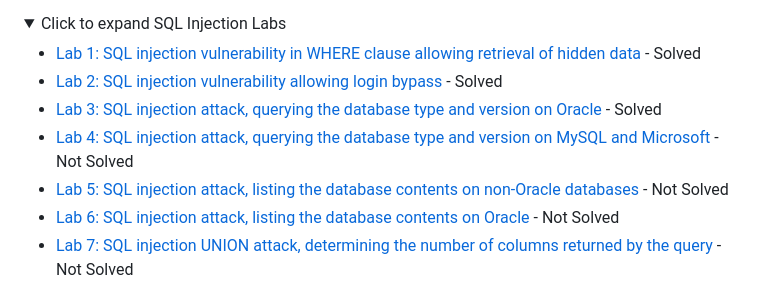
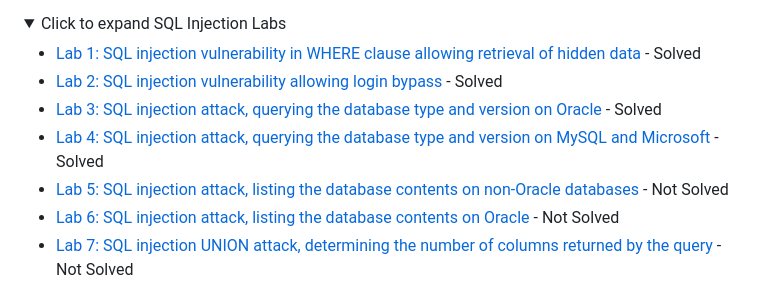
Before and after one commit to at0m-b0mb/Portswigger-Web-Security-Academy, a Markdown page: README.md, the part around the change. Drawn GitHub-style; folded sections open.

```diff
--- a/README.md
+++ b/README.md
@@ -39,7 +39,7 @@ SQL Injection is a powerful vulnerability that can allow attackers to manipulate
   - [Lab 1: SQL injection vulnerability in WHERE clause allowing retrieval of hidden data](./server-side/sql-injection/lab-1-sql-injection-where-clause-retrieve-hidden-data) - Solved
   - [Lab 2: SQL injection vulnerability allowing login bypass](./server-side/sql-injection/lab-2-sql-injection-login-bypass) - Solved
   - [Lab 3: SQL injection attack, querying the database type and version on Oracle](./server-side/sql-injection/lab-3-sql-injection-query-database-type-oracle) - Solved
-  - [Lab 4: SQL injection attack, querying the database type and version on MySQL and Microsoft](./server-side/sql-injection/lab-4-sql-injection-query-database-type-mysql-microsoft) - Not Solved
+  - [Lab 4: SQL injection attack, querying the database type and version on MySQL and Microsoft](./server-side/sql-injection/lab-4-sql-injection-query-database-type-mysql-microsoft) - Solved
   - [Lab 5: SQL injection attack, listing the database contents on non-Oracle databases](./server-side/sql-injection/lab-5-sql-injection-list-database-contents-non-oracle) - Not Solved
   - [Lab 6: SQL injection attack, listing the database contents on Oracle](./server-side/sql-injection/lab-6-sql-injection-list-database-contents-oracle) - Not Solved
   - [Lab 7: SQL injection UNION attack, determining the number of columns returned by the query](./server-side/sql-injection/lab-7-sql-injection-union-determine-columns) - Not Solved
```
